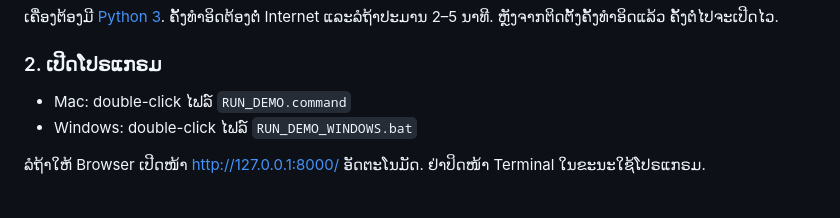
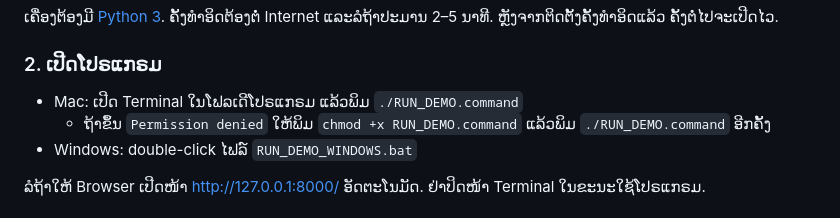
Before and after one commit to Iboy5070/matcha_shopbeta, a Markdown page: README.md, the part around the change. Rendered like a GitHub page.

Commit message:
Fix Mac demo launch instructions
Co-authored-by: Cursor <cursoragent@cursor.com>

```diff
--- a/README.md
+++ b/README.md
@@ -13,7 +13,8 @@
 
 ### 2. ເປີດໂປຣແກຣມ
 
-- Mac: double-click ໄຟລ໌ `RUN_DEMO.command`
+- Mac: ເປີດ Terminal ໃນໂຟລເດີໂປຣແກຣມ ແລ້ວພິມ `./RUN_DEMO.command`
+  - ຖ້າຂຶ້ນ `Permission denied` ໃຫ້ພິມ `chmod +x RUN_DEMO.command` ແລ້ວພິມ `./RUN_DEMO.command` ອີກຄັ້ງ
 - Windows: double-click ໄຟລ໌ `RUN_DEMO_WINDOWS.bat`
 
 ລໍຖ້າໃຫ້ Browser ເປີດໜ້າ http://127.0.0.1:8000/ ອັດຕະໂນມັດ.
```
